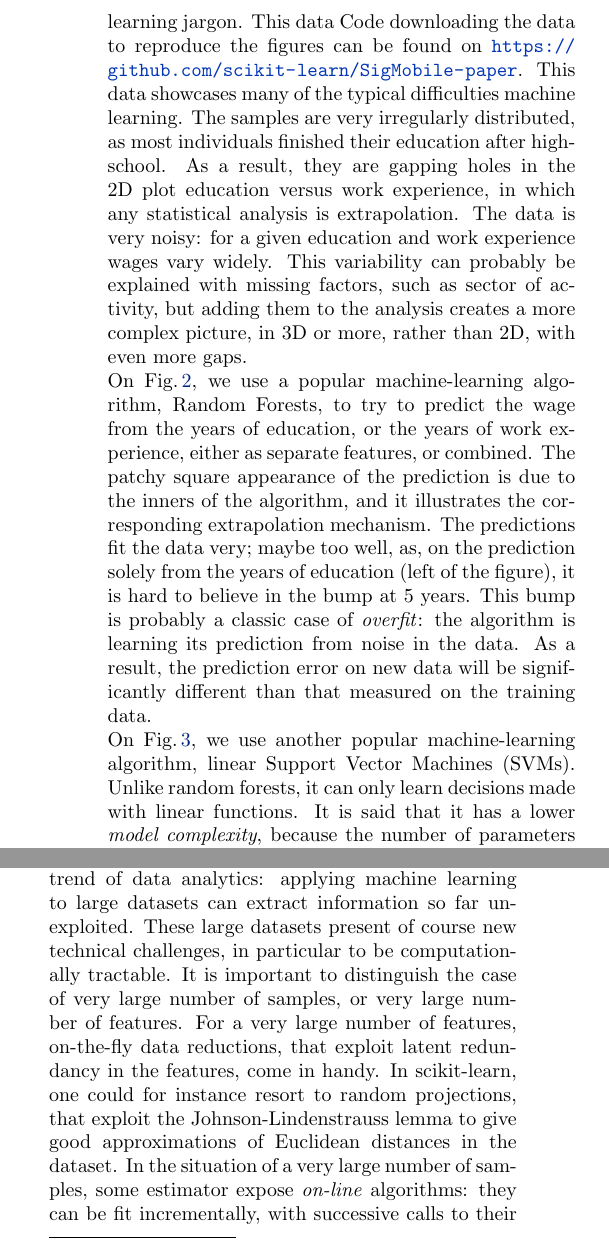
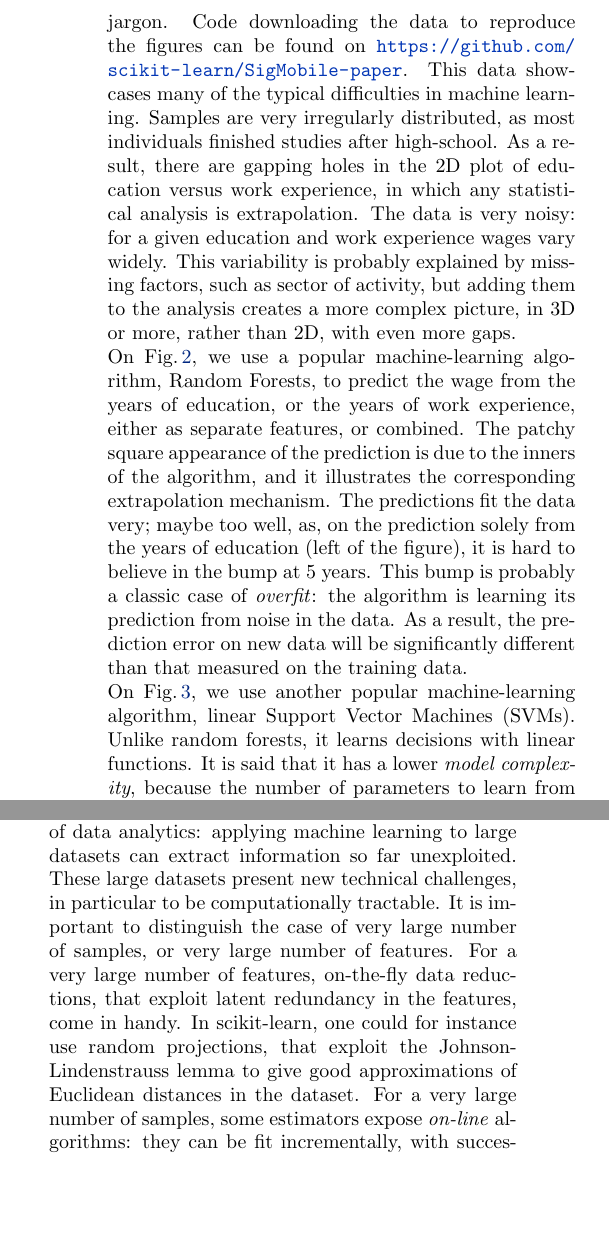
Before and after one commit to Parietal-INRIA/scikit-learn-magazine, a LaTeX paper (article.tex): two parts of the columns of pages 2 and 3 of 4, joined at a grey line, cut so that both start at the same text, the shorter picture padded with empty space. Compiled offline with pdfLaTeX.

Commit message:
Iteration/compression

```diff
--- a/article.tex
+++ b/article.tex
@@ -131,22 +131,22 @@ goal of making decision on new data \cite{elemstatlearn}. As a simple example, w
 Fig.\,\ref{fig:data} data about wages in the US, from \cite{berndt1991}:
 11 features, including wage, number of years of education and of work
 experience, on 534 individuals --samples in machine-learning
-jargon. This data
+jargon.
 Code downloading the data to reproduce the figures can be found on
 \url{https://github.com/scikit-learn/SigMobile-paper}.
 %
-This data showcases many of the typical difficulties machine learning.
-The samples are very irregularly distributed, as most individuals
-finished their education after high-school. As a result, they are gapping
-holes in the 2D plot education versus work experience, in which any
+This data showcases many of the typical difficulties in machine learning.
+Samples are very irregularly distributed, as most individuals
+finished studies after high-school. As a result, there are gapping
+holes in the 2D plot of education versus work experience, in which any
 statistical analysis is extrapolation. The data is very noisy: for a
 given education and work experience wages vary widely. This variability
-can probably be explained with missing factors, such as sector of
+is probably explained by missing factors, such as sector of
 activity, but adding them to the analysis creates a more complex picture,
 in 3D or more, rather than 2D, with even more gaps.
 
 On Fig.\,\ref{fig:random_forest}, we use a popular machine-learning
-algorithm, Random Forests, to try to predict the wage from the years of
+algorithm, Random Forests, to predict the wage from the years of
 education, or the years of work experience, either as separate features,
 or combined. The patchy square appearance of the prediction is due to the
 inners of the algorithm, and it illustrates the corresponding
@@ -173,7 +173,7 @@ training data.
 
 On Fig.\,\ref{fig:linear_svm}, we use another popular machine-learning
 algorithm, linear Support Vector Machines (SVMs). Unlike random forests,
-it can only learn decisions made with linear functions. It is said that
+it learns decisions with linear functions. It is said that
 it has a lower \emph{model complexity}, because the number of parameters
 to learn from the data is much smaller. The risk here is to
 \emph{underfit}: not fully use the richness of the data, that may not be
@@ -324,15 +324,15 @@ array([0.9026946, 0.8723724, 0.8633634])
 %
 ``Big data'' is the latest trend of data analytics: applying machine
 learning to large datasets can extract information so far unexploited.
-These large datasets present of course new technical challenges, in
+These large datasets present new technical challenges, in
 particular to be computationally tractable. It is important to
 distinguish the case of very large number of samples, or very large
 number of features. For a very large number of features, on-the-fly data
 reductions, that exploit latent redundancy in the features, come in
-handy. In scikit-learn, one could for instance resort to
+handy. In scikit-learn, one could for instance use
 random projections, that exploit the Johnson-Lindenstrauss lemma to give
-good approximations of Euclidean distances in the dataset. In the
-situation of a very large number of samples, some estimator expose
+good approximations of Euclidean distances in the dataset. For
+a very large number of samples, some estimators expose
 \emph{on-line} algorithms: they can be fit incrementally, with successive
 calls to their {\tt partial\_fit} method, and converge in a small number
 of passes on the data. To alleviate one of the main practical challenges of
```
Also changed, not shown: article.tex (2 more changed lines).
